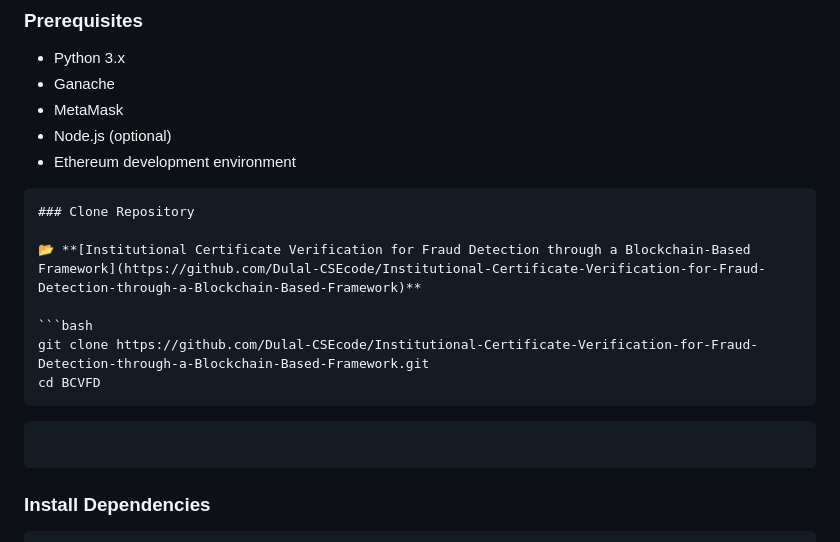
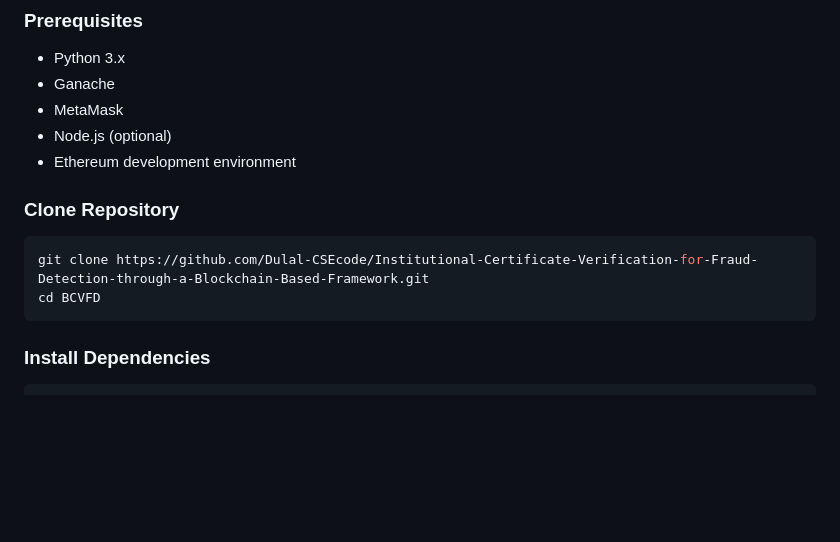
Before and after one commit to Dulal-CSEcode/Institutional-Certificate-Verification-for-Fraud-Detection-through-a-Blockchain-Based-Framework, a Markdown page: README.md, the part around the change. GitHub-like rendering; blank space fills up the shorter version.

`````diff
--- a/README.md
+++ b/README.md
@@ -117,18 +117,14 @@ Valid / Invalid Certificate Decision
 * Node.js (optional)
 * Ethereum development environment
 
-````markdown
+
 ### Clone Repository
-
-📂 **[Institutional Certificate Verification for Fraud Detection through a Blockchain-Based Framework](https://github.com/Dulal-CSEcode/Institutional-Certificate-Verification-for-Fraud-Detection-through-a-Blockchain-Based-Framework)**
 
 ```bash
 git clone https://github.com/Dulal-CSEcode/Institutional-Certificate-Verification-for-Fraud-Detection-through-a-Blockchain-Based-Framework.git
 cd BCVFD
 ````
 
-```
-```
 
 ### Install Dependencies
 
`````
